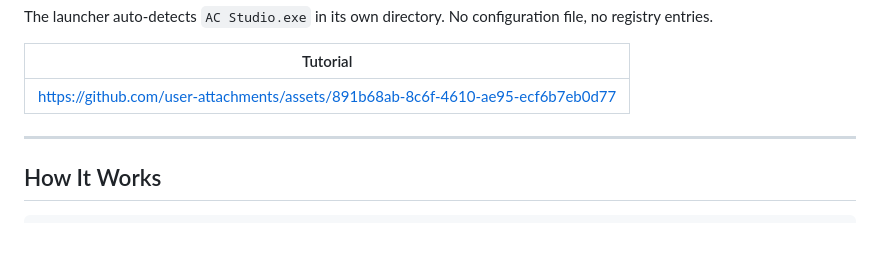
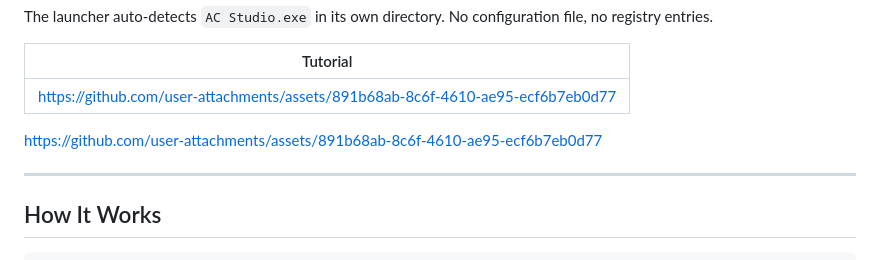
Before and after one commit to l3g3nd2410/SMKLauncher-AC-Studio, a Markdown page: README.md, the part around the change. Drawn GitHub-style; blank space fills up the shorter version.

```diff
--- a/README.md
+++ b/README.md
@@ -80,6 +80,7 @@ The launcher auto-detects `AC Studio.exe` in its own directory. No configuration
 | Tutorial |
 |:---:|
 | https://github.com/user-attachments/assets/891b68ab-8c6f-4610-ae95-ecf6b7eb0d77 |
+https://github.com/user-attachments/assets/891b68ab-8c6f-4610-ae95-ecf6b7eb0d77
 
 ---
 
```
